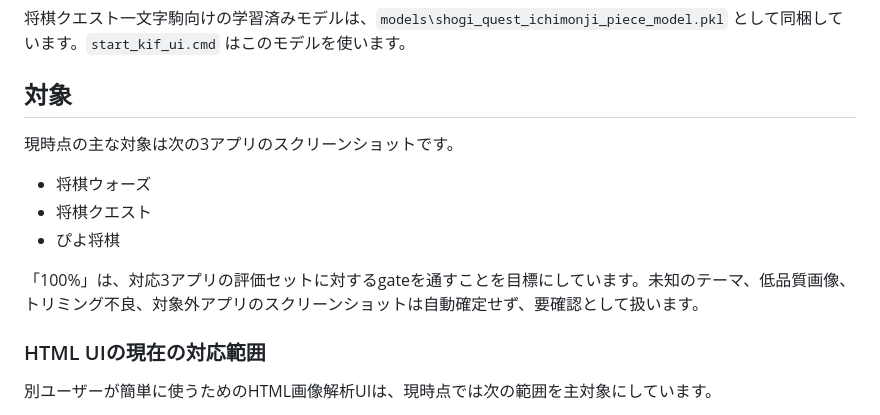
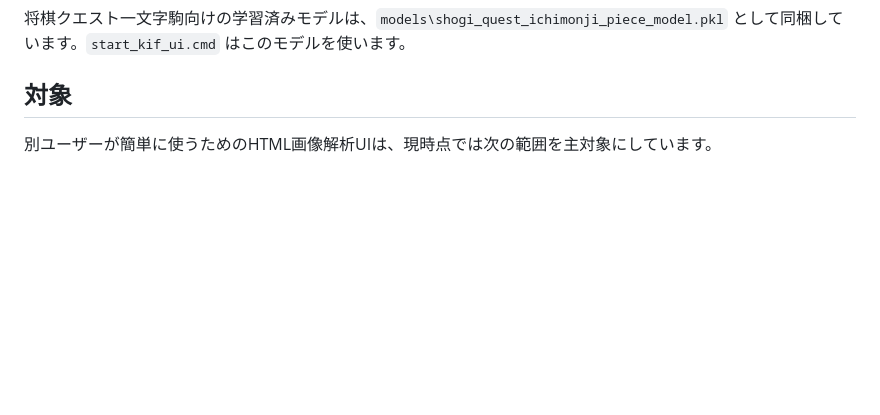
Before and after one commit to yoccy1/shogi-quest-image-kif-converter, a Markdown page: README.md, the part around the change. GitHub-like rendering; blank space fills up the shorter version.

Commit message:
Remove broad app target claim from README

```diff
--- a/README.md
+++ b/README.md
@@ -22,16 +22,6 @@ py -m pip install -e .
 将棋クエスト一文字駒向けの学習済みモデルは、`models\shogi_quest_ichimonji_piece_model.pkl` として同梱しています。`start_kif_ui.cmd` はこのモデルを使います。
 
 ## 対象
-
-現時点の主な対象は次の3アプリのスクリーンショットです。
-
-- 将棋ウォーズ
-- 将棋クエスト
-- ぴよ将棋
-
-「100%」は、対応3アプリの評価セットに対するgateを通すことを目標にしています。未知のテーマ、低品質画像、トリミング不良、対象外アプリのスクリーンショットは自動確定せず、要確認として扱います。
-
-### HTML UIの現在の対応範囲
 
 別ユーザーが簡単に使うためのHTML画像解析UIは、現時点では次の範囲を主対象にしています。
 
```
